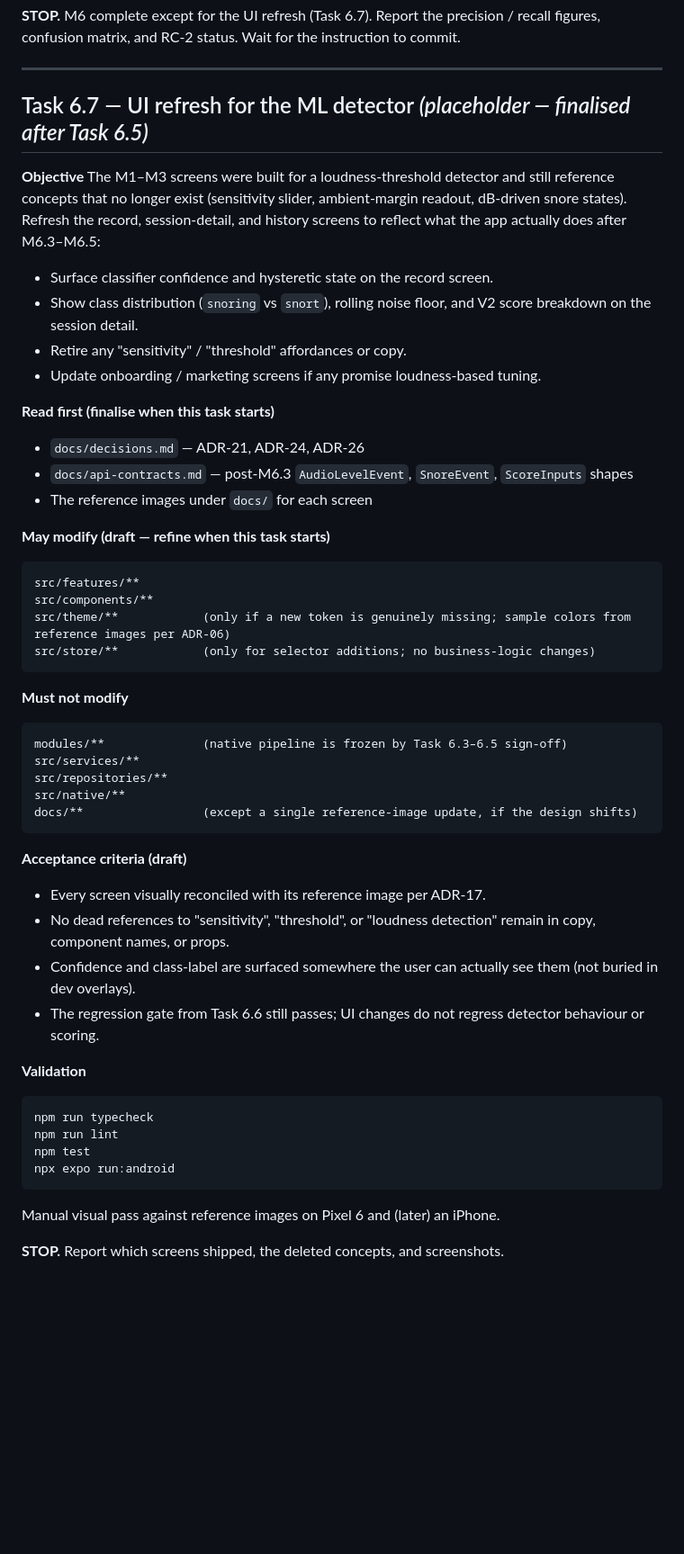
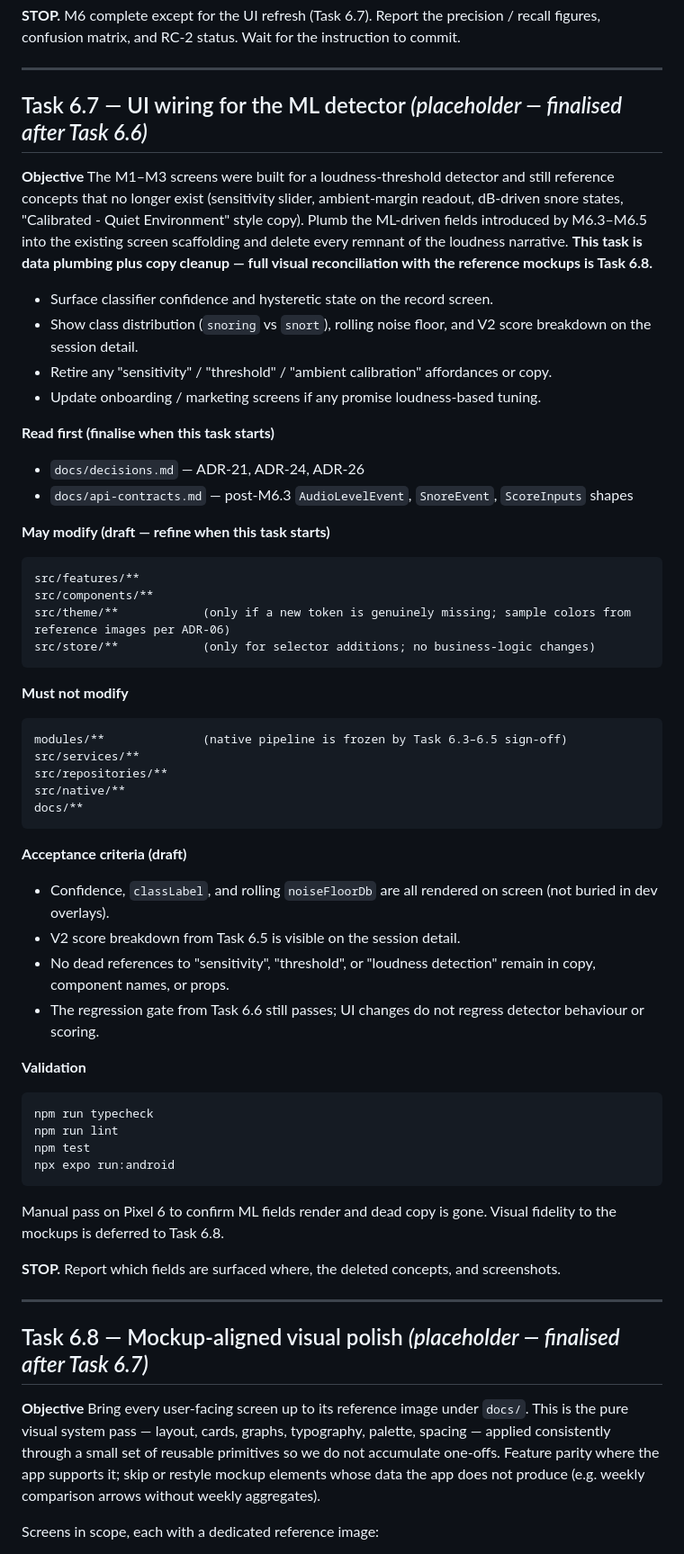
Before and after one commit to JobinMathewP/SnoozePulse, a Markdown page: docs/implementation-plan.md, the part around one of its changes. Shown at 90% size. Drawn GitHub-style; blank space fills up the shorter version.

````diff
--- a/docs/implementation-plan.md
+++ b/docs/implementation-plan.md
@@ -541,25 +541,26 @@ figures, confusion matrix, and RC-2 status. Wait for the instruction to commit.
 
 ---
 
-## Task 6.7 — UI refresh for the ML detector _(placeholder — finalised after Task 6.5)_
+## Task 6.7 — UI wiring for the ML detector _(placeholder — finalised after Task 6.6)_
 
 **Objective**
 The M1–M3 screens were built for a loudness-threshold detector and still reference concepts
-that no longer exist (sensitivity slider, ambient-margin readout, dB-driven snore states).
-Refresh the record, session-detail, and history screens to reflect what the app actually
-does after M6.3–M6.5:
+that no longer exist (sensitivity slider, ambient-margin readout, dB-driven snore states,
+"Calibrated - Quiet Environment" style copy). Plumb the ML-driven fields introduced by
+M6.3–M6.5 into the existing screen scaffolding and delete every remnant of the loudness
+narrative. **This task is data plumbing plus copy cleanup — full visual reconciliation with
+the reference mockups is Task 6.8.**
 
 - Surface classifier confidence and hysteretic state on the record screen.
 - Show class distribution (`snoring` vs `snort`), rolling noise floor, and V2 score
   breakdown on the session detail.
-- Retire any "sensitivity" / "threshold" affordances or copy.
+- Retire any "sensitivity" / "threshold" / "ambient calibration" affordances or copy.
 - Update onboarding / marketing screens if any promise loudness-based tuning.
 
 **Read first (finalise when this task starts)**
 
 - `docs/decisions.md` — ADR-21, ADR-24, ADR-26
 - `docs/api-contracts.md` — post-M6.3 `AudioLevelEvent`, `SnoreEvent`, `ScoreInputs` shapes
-- The reference images under `docs/` for each screen
 
 **May modify (draft — refine when this task starts)**
 
@@ -577,16 +578,16 @@ modules/**              (native pipeline is frozen by Task 6.3–6.5 sign-off)
 src/services/**
 src/repositories/**
 src/native/**
-docs/**                 (except a single reference-image update, if the design shifts)
+docs/**
 ```
 
 **Acceptance criteria (draft)**
 
-- Every screen visually reconciled with its reference image per ADR-17.
+- Confidence, `classLabel`, and rolling `noiseFloorDb` are all rendered on screen (not
+  buried in dev overlays).
+- V2 score breakdown from Task 6.5 is visible on the session detail.
 - No dead references to "sensitivity", "threshold", or "loudness detection" remain in
   copy, component names, or props.
-- Confidence and class-label are surfaced somewhere the user can actually see them (not
-  buried in dev overlays).
 - The regression gate from Task 6.6 still passes; UI changes do not regress detector
   behaviour or scoring.
 
@@ -599,6 +600,21 @@ npm test
 npx expo run:android
 ```
 
-Manual visual pass against reference images on Pixel 6 and (later) an iPhone.
+Manual pass on Pixel 6 to confirm ML fields render and dead copy is gone. Visual fidelity
+to the mockups is deferred to Task 6.8.
 
-**STOP.** Report which screens shipped, the deleted concepts, and screenshots.
+**STOP.** Report which fields are surfaced where, the deleted concepts, and screenshots.
+
+---
+
+## Task 6.8 — Mockup-aligned visual polish _(placeholder — finalised after Task 6.7)_
+
+**Objective**
+Bring every user-facing screen up to its reference image under `docs/`. This is the pure
+visual system pass — layout, cards, graphs, typography, palette, spacing — applied
+consistently through a small set of reusable primitives so we do not accumulate one-offs.
+Feature parity where the app supports it; skip or restyle mockup elements whose data the
+app does not produce (e.g. weekly comparison arrows without weekly aggregates).
+
+Screens in scope, each with a dedicated reference image:
+
````
Also changed, not shown: other parts of docs/implementation-plan.md (+66 -1 lines).
